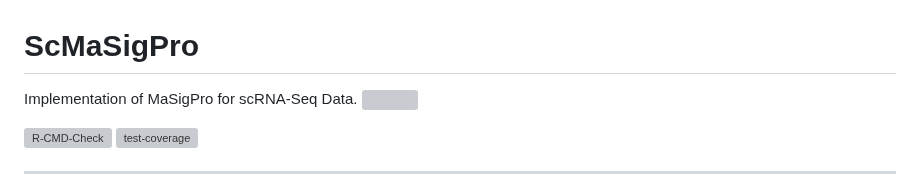
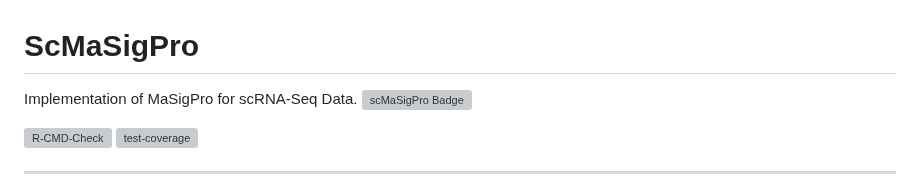
Before and after one commit to BioBam/scMaSigPro, a Markdown page: README.md, the part around the change. Rendered like a GitHub page; grey boxes are pictures that could not be loaded.

Commit message:
algin logo

```diff
--- a/README.md
+++ b/README.md
@@ -1,6 +1,9 @@
 # ScMaSigPro
 
-<p>Implementation of MaSigPro for scRNA-Seq Data. <img src="https://github.com/spriyansh/scMaSigPro/blob/main/man/figures/logo.png" width="90" height="100"/><p>
+<p>
+  Implementation of MaSigPro for scRNA-Seq Data.
+  <img src="https://github.com/spriyansh/scMaSigPro/blob/main/man/figures/logo.png" alt="scMaSigPro Badge" width="90" height="100"/>
+</p>
 
 [![R-CMD-Check](https://github.com/BioBam/scMaSigPro/actions/workflows/r.yml/badge.svg?branch=main)](https://github.com/BioBam/scMaSigPro/actions/workflows/r.yml)   [![test-coverage](https://github.com/BioBam/scMaSigPro/actions/workflows/test-coverage.yaml/badge.svg?branch=main)](https://github.com/BioBam/scMaSigPro/actions/workflows/test-coverage.yaml)
 
```
